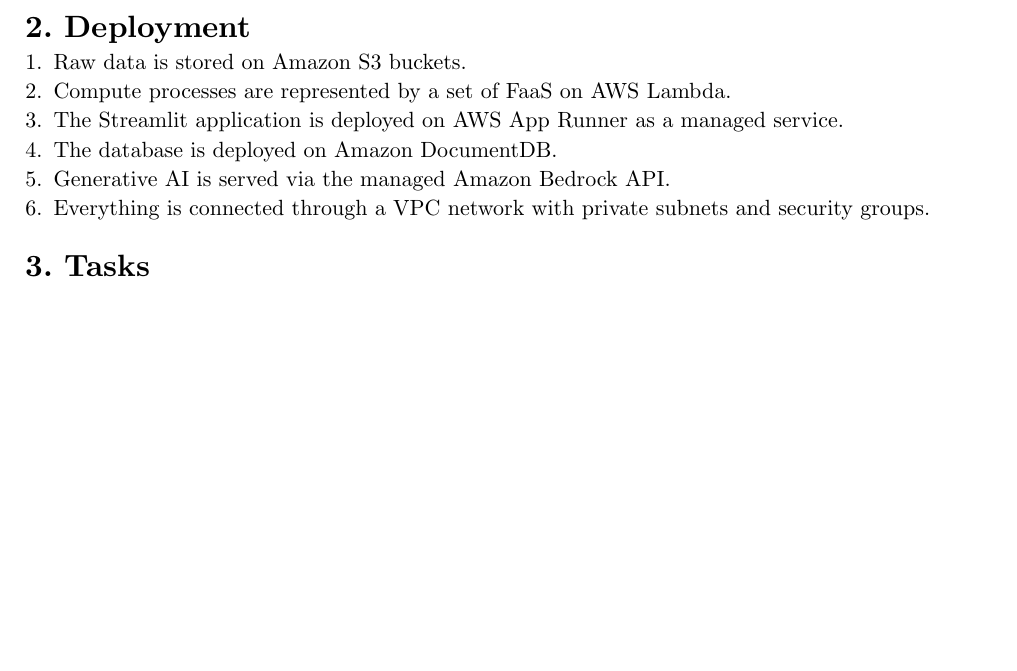
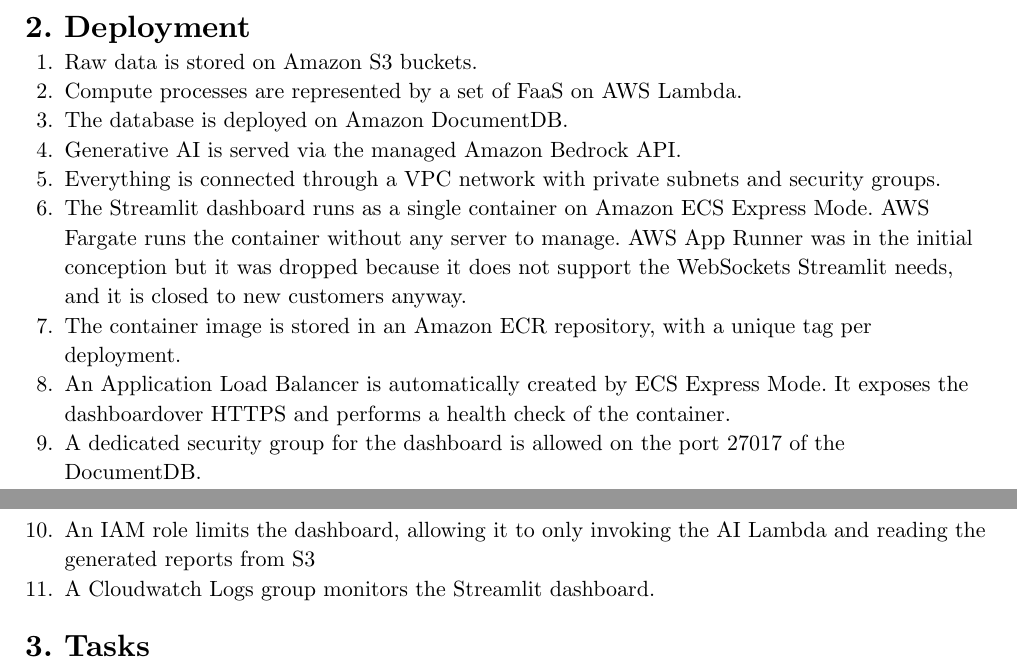
Before and after one commit to Aymen-Belkacem/Cloudsys-project, a Typst document (docs/main.typ): part of page 1 of 2 before the commit and two parts of pages 1 and 2 of 2 after it, the two joined at a grey line, cut so that both start at the same text, the shorter picture padded with empty space. Compiled offline with Typst 0.15.

Commit message:
feat: deployment bullet points for streamlit dashboard

```diff
--- a/docs/main.typ
+++ b/docs/main.typ
@@ -34,7 +34,3 @@
 
 1. Raw data is stored on Amazon S3 buckets.
 2. Compute processes are represented by a set of FaaS on AWS Lambda.
-3. The Streamlit application is deployed on AWS App Runner as a managed service.
-4. The database is deployed on Amazon DocumentDB.
-5. Generative AI is served via the managed Amazon Bedrock API.
-6. Everything is connected through a VPC network with private subnets and security groups.
@@ -41,3 +40,9 @@
+6. The Streamlit dashboard runs as a single container on Amazon ECS Express Mode. AWS Fargate runs the container without any server to manage. AWS App Runner was in the initial conception but it was dropped because it does not support the WebSockets Streamlit needs, and it is closed to new customers anyway.
+7. The container image is stored in an Amazon ECR repository, with a unique tag per deployment.
+8. An Application Load Balancer is automatically created by ECS Express Mode. It exposes the dashboardover HTTPS and performs a health check of the container.
+9. A dedicated security group for the dashboard is allowed on the port 27017 of the DocumentDB.
+10. An IAM role limits the dashboard, allowing it to only invoking the AI Lambda and reading the generated reports from S3
+11. A Cloudwatch Logs group monitors the Streamlit dashboard.
 
 = 3. Tasks
 
```
Also changed, not shown: docs/main.typ (3 more changed lines).
